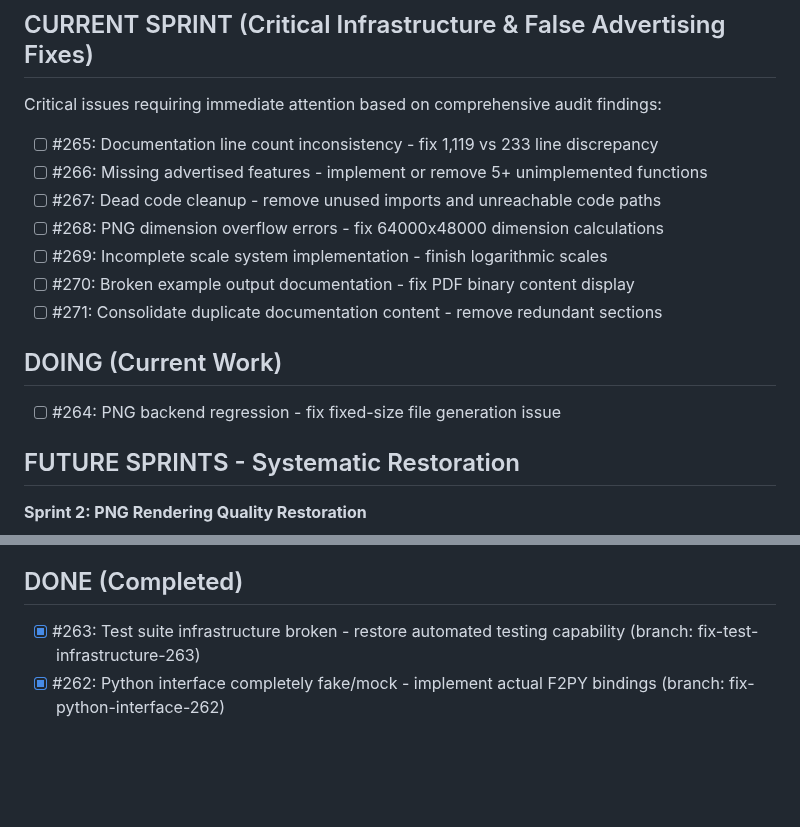
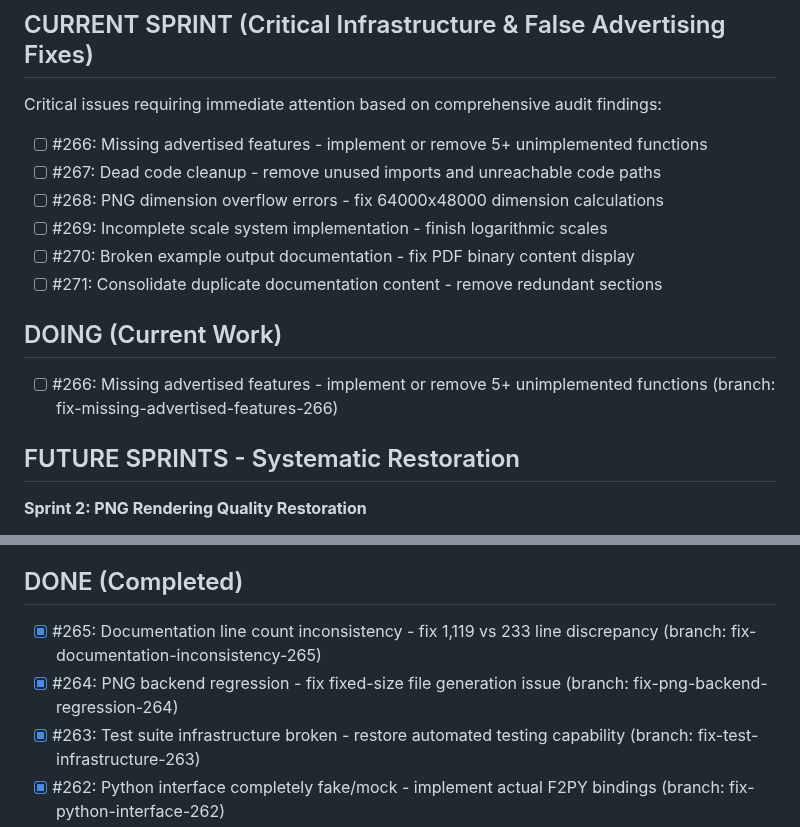
Before and after one commit to lazy-fortran/fortplot, a Markdown page: BACKLOG.md, 2 parts joined by grey strips. GitHub-like rendering; blank space fills up the shorter version.

Commit message:
update: move issue #265 completed to DONE, #266 to DOING

```diff
--- a/BACKLOG.md
+++ b/BACKLOG.md
@@ -3,7 +3,6 @@
 ## CURRENT SPRINT (Critical Infrastructure & False Advertising Fixes)
 
 Critical issues requiring immediate attention based on comprehensive audit findings:
-- [ ] #265: Documentation line count inconsistency - fix 1,119 vs 233 line discrepancy
 - [ ] #266: Missing advertised features - implement or remove 5+ unimplemented functions
 - [ ] #267: Dead code cleanup - remove unused imports and unreachable code paths
 - [ ] #268: PNG dimension overflow errors - fix 64000x48000 dimension calculations
@@ -12,7 +11,7 @@ Critical issues requiring immediate attention based on comprehensive audit findi
 - [ ] #271: Consolidate duplicate documentation content - remove redundant sections
 
 ## DOING (Current Work)
-- [ ] #264: PNG backend regression - fix fixed-size file generation issue
+- [ ] #266: Missing advertised features - implement or remove 5+ unimplemented functions (branch: fix-missing-advertised-features-266)
 
 ## FUTURE SPRINTS - Systematic Restoration
 
@@ -37,6 +36,8 @@ Critical issues requiring immediate attention based on comprehensive audit findi
 - Performance impact validation
 
 ## DONE (Completed)
+- [x] #265: Documentation line count inconsistency - fix 1,119 vs 233 line discrepancy (branch: fix-documentation-inconsistency-265)
+- [x] #264: PNG backend regression - fix fixed-size file generation issue (branch: fix-png-backend-regression-264)
 - [x] #263: Test suite infrastructure broken - restore automated testing capability (branch: fix-test-infrastructure-263)
 - [x] #262: Python interface completely fake/mock - implement actual F2PY bindings (branch: fix-python-interface-262)
 - [x] #236: Add division by zero protection in PDF coordinate transformation (branch: fix-division-by-zero-236)
```
